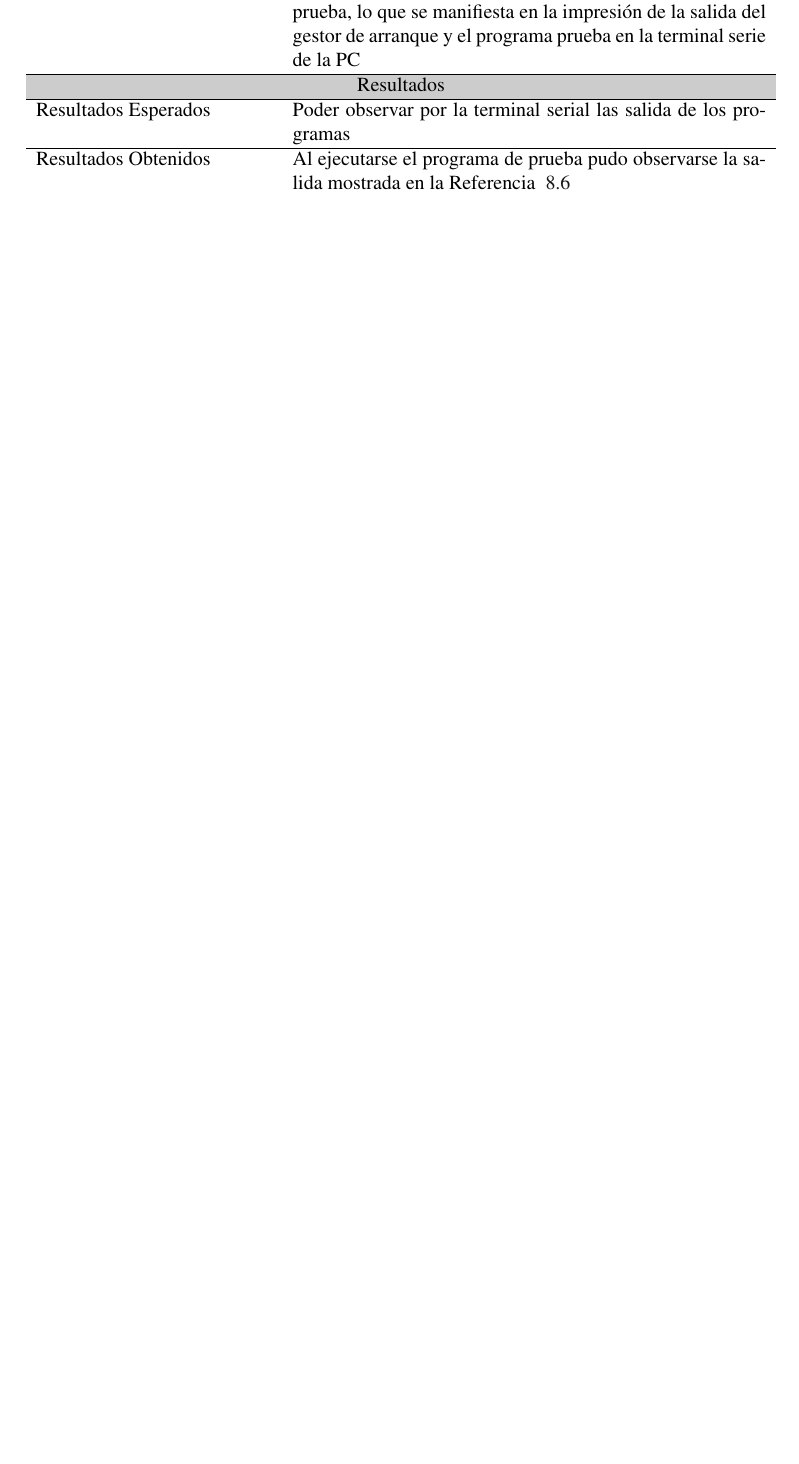
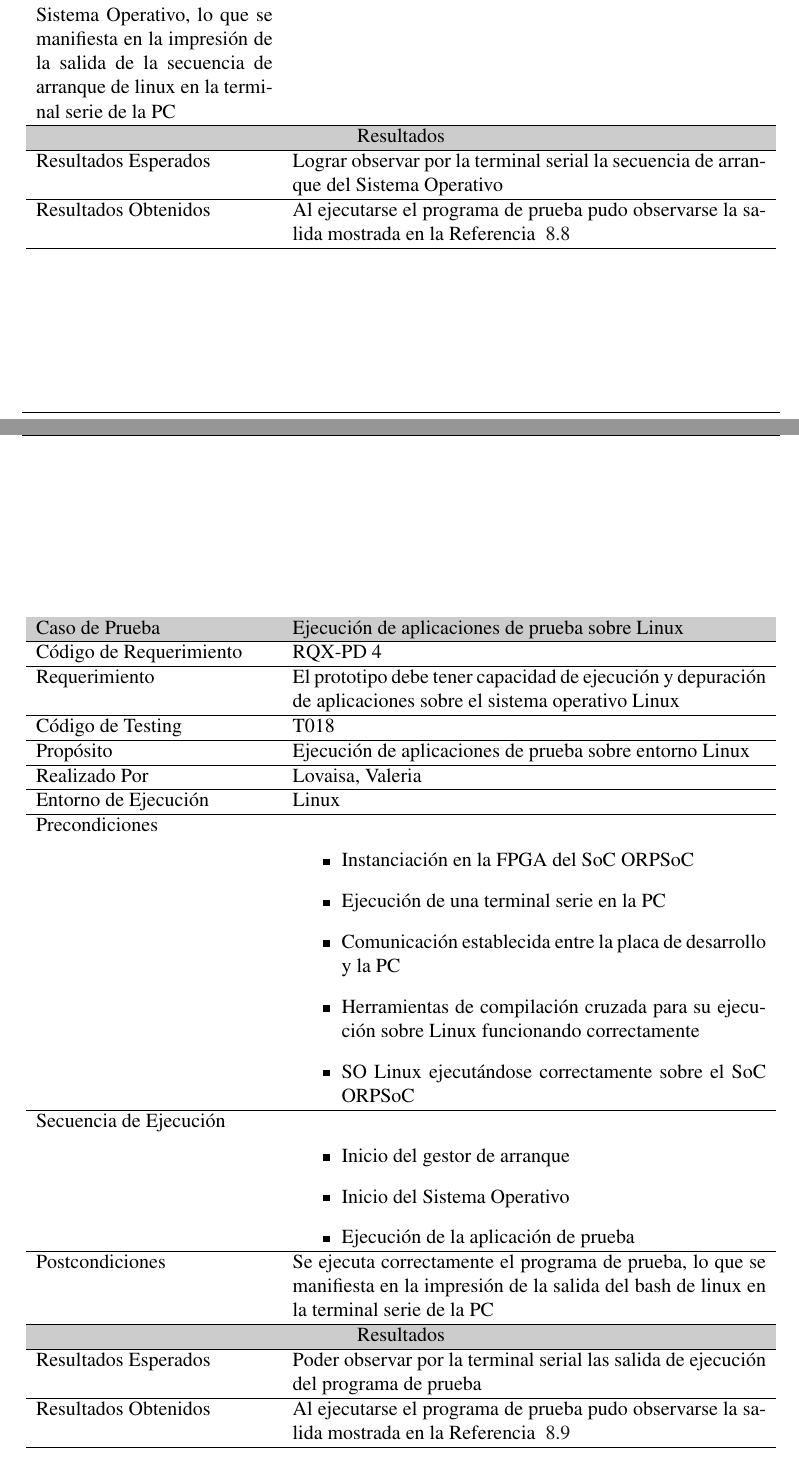
Before and after one commit to valerialovaisa/tesis_latex, a LaTeX thesis (final_tesis.tex, which reads capitulo_9.tex): part of page 101 of 131 before the commit and two parts of pages 102 and 103 of 133 after it, the two joined at a grey line, cut so that both start at the same text, the shorter picture padded with empty space. Compiled offline with pdfLaTeX.

Commit message:
Final Estructura Testing

```diff
--- a/capitulo_9.tex
+++ b/capitulo_9.tex
@@ -1066,2 +1063,0 @@ en diferentes SO & Utilización de las herramientas en alguno de los SO compatib
-		\hline					Postcondiciones &  El gestor de arranque inicia correctamente el programa de prueba, lo que se manifiesta en la impresión de la salida
-		del gestor de arranque y el programa prueba en la terminal serie de la PC\\
@@ -1068,3 +1067 @@ en diferentes SO & Utilización de las herramientas en alguno de los SO compatib
 		\hline	\multicolumn{2}{>{\columncolor[gray]{.8}}c}{Resultados}\\
-		\hline			   Resultados Esperados & Poder observar por la terminal serial las salida de los programas \\
-		\hline	 		   Resultados Obtenidos & Al ejecutarse el programa de prueba pudo observarse la salida mostrada en la Referencia ~\ref{lst:salidauboot}\\
@@ -1076,0 +1099,7 @@ en diferentes SO & Utilización de las herramientas en alguno de los SO compatib
+		\hline					Postcondiciones & Se inicia correctamente el Sistema Operativo, lo que se manifiesta en la impresión de la salida
+		de la secuencia de arranque de linux en la terminal serie de la PC\\
+		\hline	\multicolumn{2}{>{\columncolor[gray]{.8}}c}{Resultados}\\
+		\hline			   Resultados Esperados & Lograr observar por la terminal serial la secuencia de arranque del Sistema Operativo\\
+		\hline	 		   Resultados Obtenidos & Al ejecutarse el programa de prueba pudo observarse la salida mostrada en la Referencia ~\ref{lst:sallinux}\\
+		\hline
+		\end{tabular}
@@ -1076,0 +1112,31 @@ en diferentes SO & Utilización de las herramientas en alguno de los SO compatib
+		\begin{table}[h!]
+		\centering
+		\begin{tabular}{ p{5cm} p{10cm}  }
+		\hline
+		\rowcolor[gray]{0.8} 	 Caso de Prueba & Ejecución de aplicaciones de prueba sobre Linux\\
+		\hline  		Código de Requerimiento & RQX-PD 4\\
+		\hline  				  Requerimiento & El prototipo debe tener capacidad de ejecución y depuración de aplicaciones sobre el sistema operativo Linux\\
+		\hline 				  Código de Testing & T018\\
+		\hline 						  Propósito & Ejecución de aplicaciones de prueba sobre entorno Linux\\
+		\hline					  Realizado Por & Lovaisa, Valeria \\
+		\hline	 		   Entorno de Ejecución & Linux\\
+		\hline		   		   	 Precondiciones & \begin {itemize}
+												  \item Instanciación en la FPGA del SoC ORPSoC
+												  \item Ejecución de una terminal serie en la PC
+ 												  \item Comunicación establecida entre la placa de desarrollo y la PC
+ 												  \item Herramientas de compilación cruzada para su ejecución sobre Linux funcionando correctamente
+												  \item SO Linux ejecutándose correctamente sobre el SoC ORPSoC
+												  \end {itemize} \\
+		\hline			 Secuencia de Ejecución & \begin {itemize}
+						 					 	  \item Inicio del gestor de arranque
+												  \item Inicio del Sistema Operativo
+												  \item Ejecución de la aplicación de prueba
+						 						  \end {itemize} \\
+		\hline					Postcondiciones &  Se ejecuta correctamente el programa de prueba, lo que se manifiesta en la impresión de la salida
+		del bash de linux en la terminal serie de la PC\\
+		\hline	\multicolumn{2}{>{\columncolor[gray]{.8}}c}{Resultados}\\
+		\hline			   Resultados Esperados & Poder observar por la terminal serial las salida de ejecución del programa de prueba \\
+		\hline	 		   Resultados Obtenidos & Al ejecutarse el programa de prueba pudo observarse la salida mostrada en la Referencia ~\ref{lst:salidalinux}\\
+		\hline
+		\end{tabular}
+		\end{table}
```
Also changed, not shown: capitulo_9.tex (55 more changed lines).
